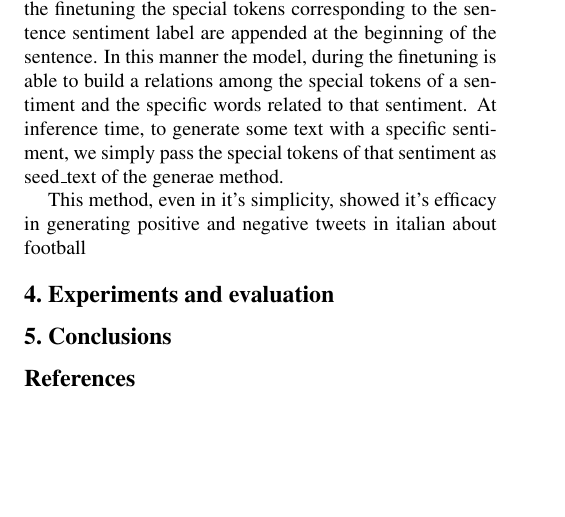
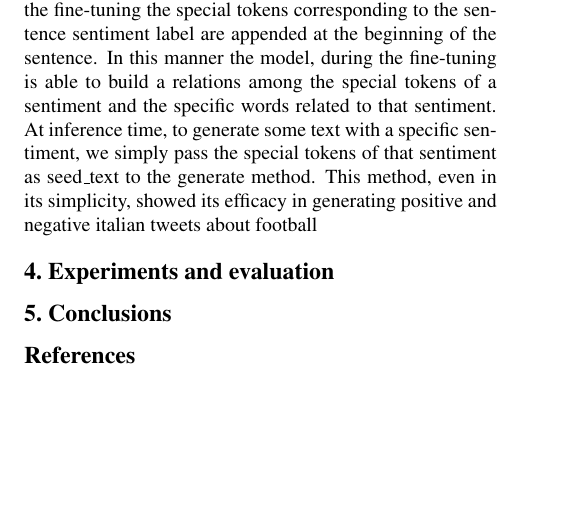
Before and after one commit to JuanJoseMV/neuraltextgen, a LaTeX paper (paper/egpaper_final.tex): part of page 2 of 2, cut so that both start at the same text. Compiled offline with pdfLaTeX.

Commit message:
report update

```diff
--- a/paper/egpaper_final.tex
+++ b/paper/egpaper_final.tex
@@ -122,3 +130,0 @@ Considering a set of sentences each one with a possible sentiment  labels in the
-ldots,n$. Before the finetuning the special tokens corresponding to the sentence sentiment label are appended at the beginning of the sentence. In this manner the model, during the finetuning is able to build a relations among the special tokens of a sentiment and the specific words related to that sentiment. At inference time, to generate some text with a specific sentiment, we simply pass the special tokens of that sentiment as seed\_text of the generae method.
-
-This method, even in it's simplicity, showed it's efficacy in generating positive and negative tweets in italian about football
@@ -125,3 +137,14 @@ This method, even in it's simplicity, showed it's efficacy in generating positiv
+The special tokens are of the type [pos-i] $i=1,ldots,n$.
+Before the fine-tuning the special tokens corresponding to the sentence
+sentiment label are appended at the beginning of the sentence.
+In this manner the model, during the fine-tuning is able to build a
+relations among the special tokens of a sentiment and the specific words
+related to that sentiment.
+At inference time, to generate some text with a specific sentiment,
+we simply pass the special tokens of that sentiment as seed\_text to the
+generate method.
+This method, even in its simplicity, showed its efficacy in generating positive
+and negative italian tweets about football
 
 %------------------------------------------------------------------------
 \section{Experiments and evaluation}
```
Also changed, not shown: out/egpaper_final.pdf, paper/egpaper_final.tex (23 more changed lines), 2 other files.
